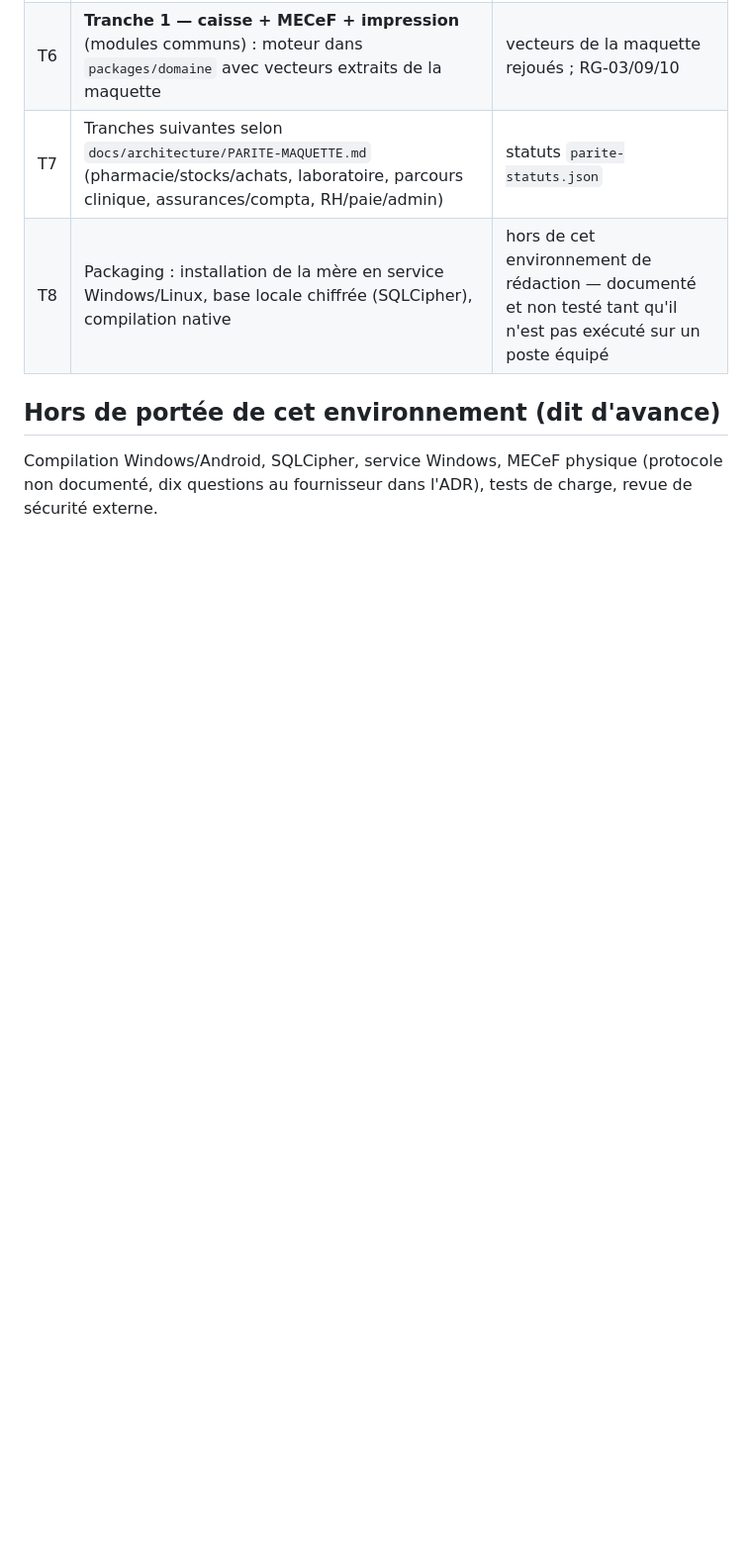
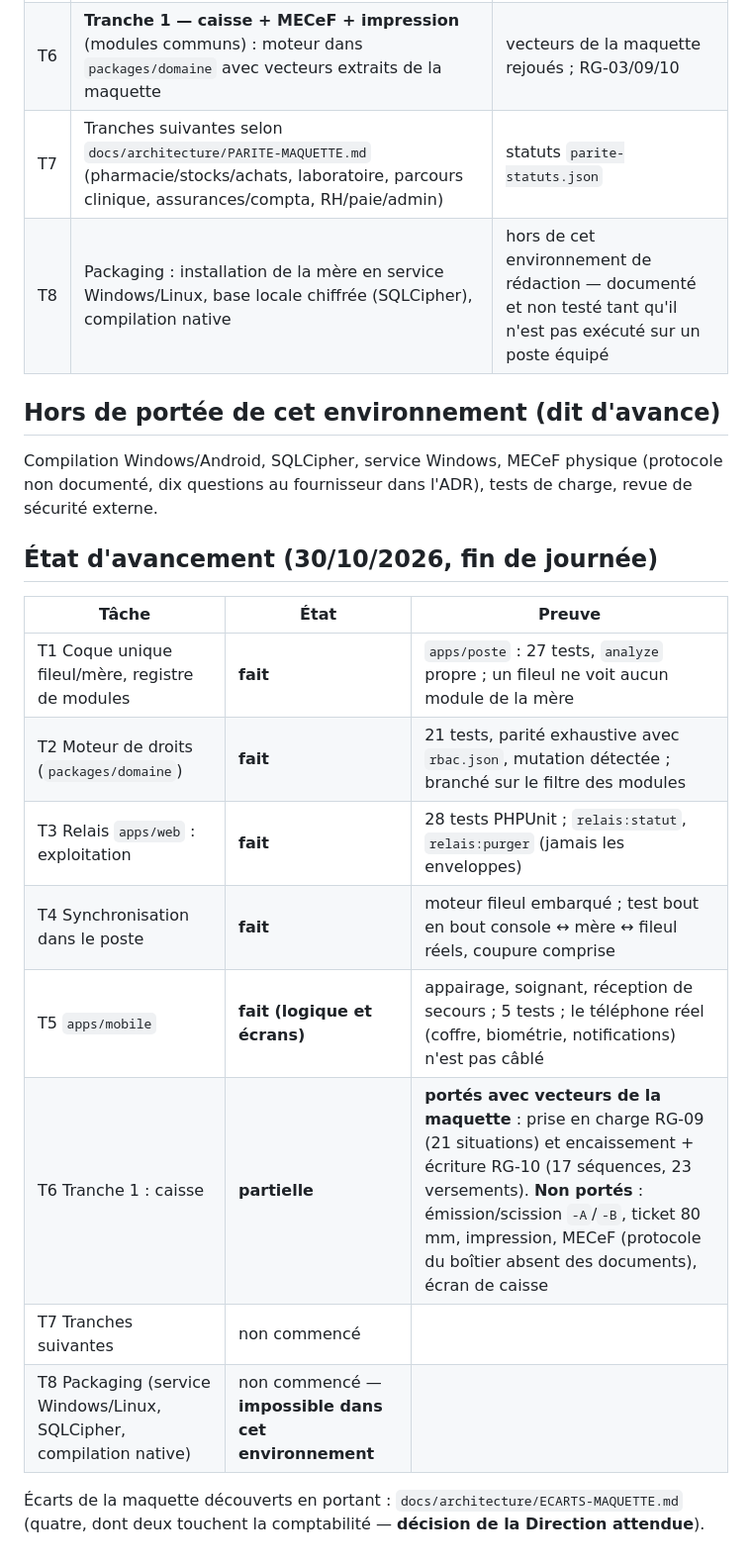
Before and after one commit to massenon/sighcnt, a Markdown page: docs/plans/PLAN-implementation-v2.md, the part around the change. Shown at 99% size. Rendered like a GitHub page; blank space fills up the shorter version.

```diff
--- a/docs/plans/PLAN-implementation-v2.md
+++ b/docs/plans/PLAN-implementation-v2.md
@@ -39,3 +39,18 @@ apps/poste/lib/
 ## Hors de portée de cet environnement (dit d'avance)
 
 Compilation Windows/Android, SQLCipher, service Windows, MECeF physique (protocole non documenté, dix questions au fournisseur dans l'ADR), tests de charge, revue de sécurité externe.
+
+## État d'avancement (30/10/2026, fin de journée)
+
+| Tâche | État | Preuve |
+|---|---|---|
+| T1 Coque unique fileul/mère, registre de modules | **fait** | `apps/poste` : 27 tests, `analyze` propre ; un fileul ne voit aucun module de la mère |
+| T2 Moteur de droits (`packages/domaine`) | **fait** | 21 tests, parité exhaustive avec `rbac.json`, mutation détectée ; branché sur le filtre des modules |
+| T3 Relais `apps/web` : exploitation | **fait** | 28 tests PHPUnit ; `relais:statut`, `relais:purger` (jamais les enveloppes) |
+| T4 Synchronisation dans le poste | **fait** | moteur fileul embarqué ; test bout en bout console ↔ mère ↔ fileul réels, coupure comprise |
+| T5 `apps/mobile` | **fait (logique et écrans)** | appairage, soignant, réception de secours ; 5 tests ; le téléphone réel (coffre, biométrie, notifications) n'est pas câblé |
+| T6 Tranche 1 : caisse | **partielle** | **portés avec vecteurs de la maquette** : prise en charge RG-09 (21 situations) et encaissement + écriture RG-10 (17 séquences, 23 versements). **Non portés** : émission/scission `-A`/`-B`, ticket 80 mm, impression, MECeF (protocole du boîtier absent des documents), écran de caisse |
+| T7 Tranches suivantes | non commencé | |
+| T8 Packaging (service Windows/Linux, SQLCipher, compilation native) | non commencé — **impossible dans cet environnement** | |
+
+Écarts de la maquette découverts en portant : `docs/architecture/ECARTS-MAQUETTE.md` (quatre, dont deux touchent la comptabilité — **décision de la Direction attendue**).
```
Also changed, not shown: docs/README.md (+2 -0 lines).
